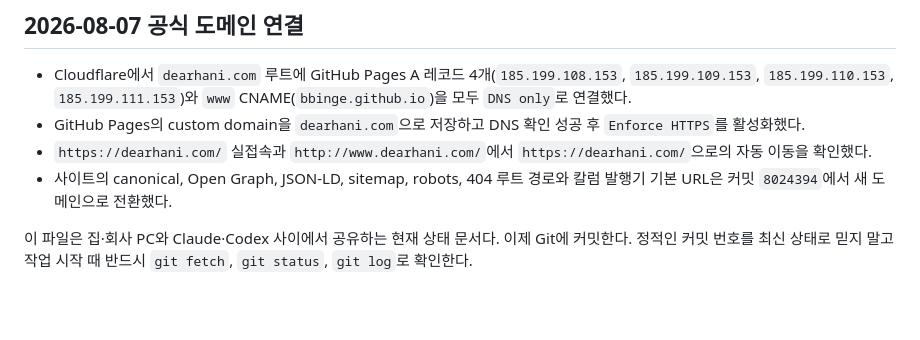
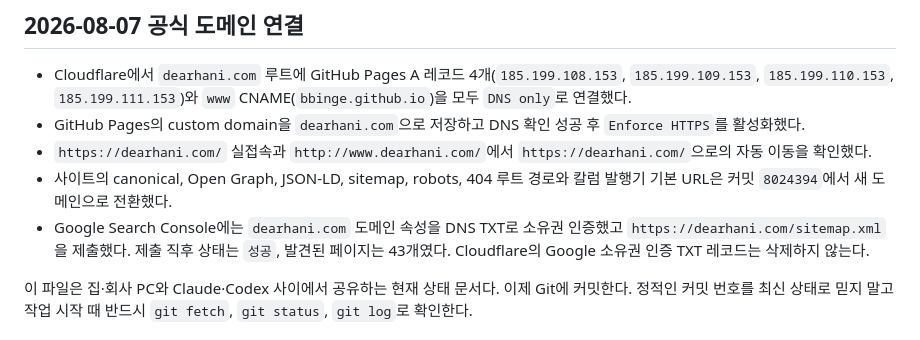
Before and after one commit to BBINGE/dear-clinic, a Markdown page: HANDOFF.md, the part around the change. Rendered like a GitHub page; blank space fills up the shorter version.

Commit message:
서치콘솔 도메인 등록 상태 기록

```diff
--- a/HANDOFF.md
+++ b/HANDOFF.md
@@ -16,6 +16,7 @@
 - GitHub Pages의 custom domain을 `dearhani.com`으로 저장하고 DNS 확인 성공 후 `Enforce HTTPS`를 활성화했다.
 - `https://dearhani.com/` 실접속과 `http://www.dearhani.com/`에서 `https://dearhani.com/`으로의 자동 이동을 확인했다.
 - 사이트의 canonical, Open Graph, JSON-LD, sitemap, robots, 404 루트 경로와 칼럼 발행기 기본 URL은 커밋 `8024394`에서 새 도메인으로 전환했다.
+- Google Search Console에는 `dearhani.com` 도메인 속성을 DNS TXT로 소유권 인증했고 `https://dearhani.com/sitemap.xml`을 제출했다. 제출 직후 상태는 `성공`, 발견된 페이지는 43개였다. Cloudflare의 Google 소유권 인증 TXT 레코드는 삭제하지 않는다.
 
 이 파일은 집·회사 PC와 Claude·Codex 사이에서 공유하는 현재 상태 문서다. 이제 Git에 커밋한다. 정적인 커밋 번호를 최신 상태로 믿지 말고 작업 시작 때 반드시 `git fetch`, `git status`, `git log`로 확인한다.
 
```
